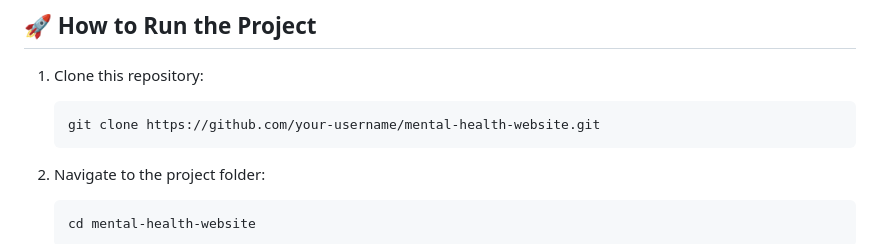
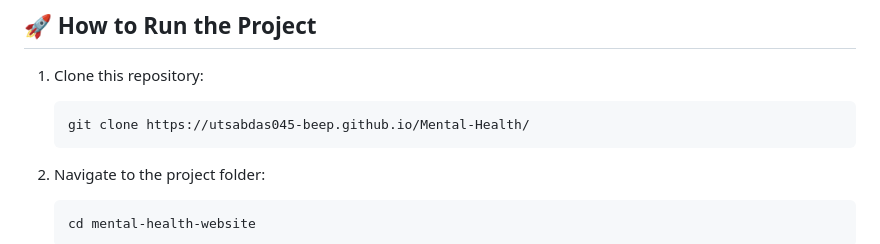
Before and after one commit to utsabdas045-beep/Mental-Health, a Markdown page: README.md, the part around the change. Rendered like a GitHub page.

````diff
--- a/README.md
+++ b/README.md
@@ -49,7 +49,7 @@ mental-health-website/
 1. Clone this repository:
 
    ```bash
-   git clone https://github.com/your-username/mental-health-website.git
+   git clone https://utsabdas045-beep.github.io/Mental-Health/
    ```
 2. Navigate to the project folder:
 
````
